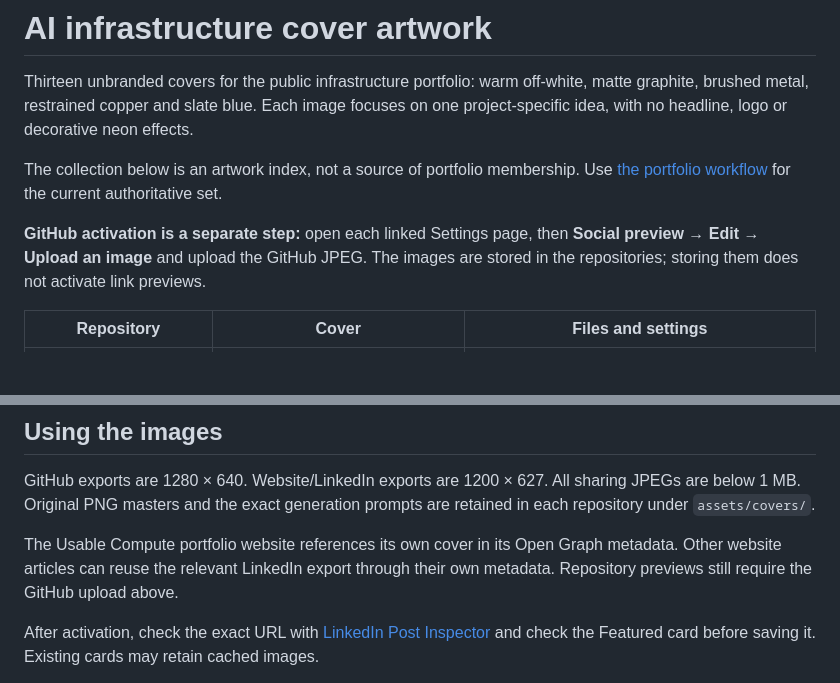
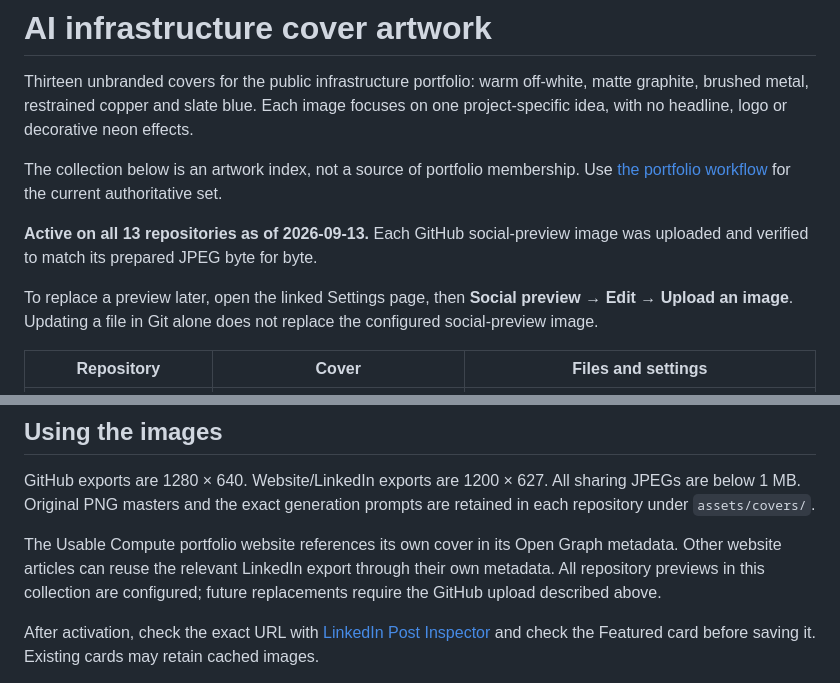
Before and after one commit to dimaggi-ai/research, a Markdown page: COVER_ARTWORK.md, 2 parts joined by grey strips. Rendered like a GitHub page; blank space fills up the shorter version.

Commit message:
Record activation of all public portfolio social previews

```diff
--- a/COVER_ARTWORK.md
+++ b/COVER_ARTWORK.md
@@ -7,9 +7,12 @@ on one project-specific idea, with no headline, logo or decorative neon effects.
 The collection below is an artwork index, not a source of portfolio membership.
 Use [the portfolio workflow](PORTFOLIO.md) for the current authoritative set.
 
-**GitHub activation is a separate step:** open each linked Settings page, then
-**Social preview → Edit → Upload an image** and upload the GitHub JPEG.
-The images are stored in the repositories; storing them does not activate link previews.
+**Active on all 13 repositories as of 2026-09-13.** Each GitHub social-preview
+image was uploaded and verified to match its prepared JPEG byte for byte.
+
+To replace a preview later, open the linked Settings page, then
+**Social preview → Edit → Upload an image**. Updating a file in Git alone does
+not replace the configured social-preview image.
 
 | Repository | Cover | Files and settings |
 | --- | --- | --- |
@@ -35,7 +38,8 @@ prompts are retained in each repository under `assets/covers/`.
 
 The Usable Compute portfolio website references its own cover in its Open Graph
 metadata. Other website articles can reuse the relevant LinkedIn export through
-their own metadata. Repository previews still require the GitHub upload above.
+their own metadata. All repository previews in this collection are configured;
+future replacements require the GitHub upload described above.
 
 After activation, check the exact URL with [LinkedIn Post Inspector](https://www.linkedin.com/post-inspector/)
 and check the Featured card before saving it. Existing cards may retain cached images.
```
